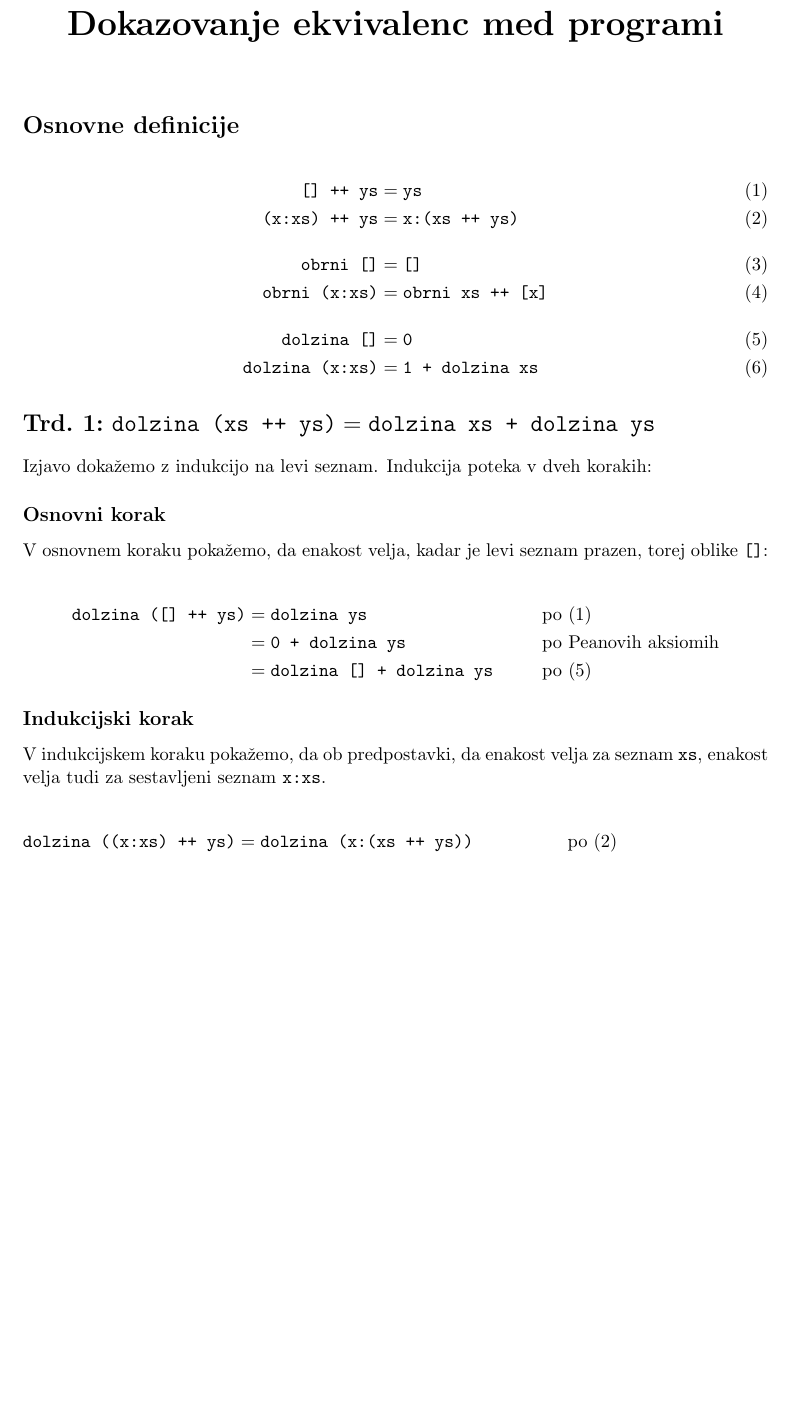
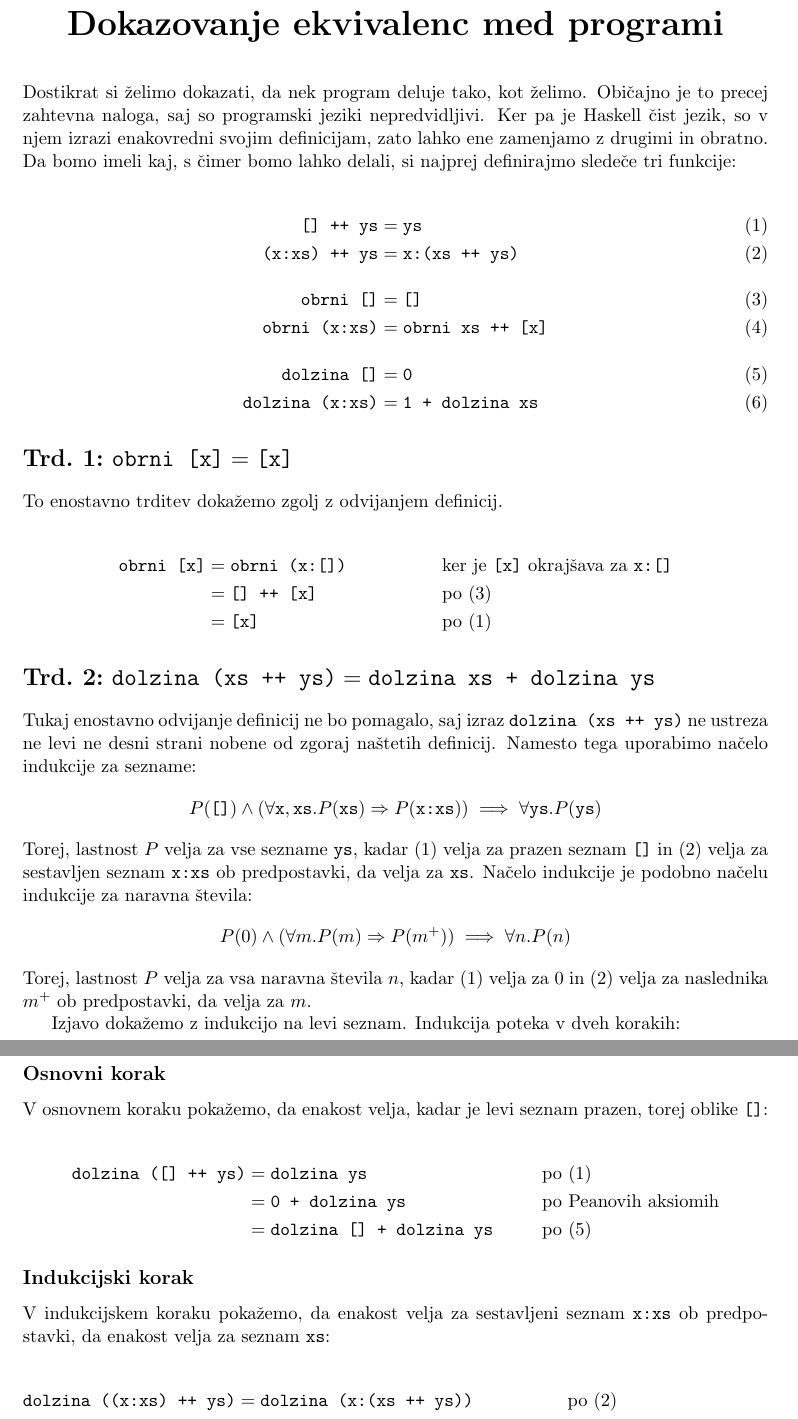
Before and after one commit to matijapretnar/programiranje-1, a LaTeX document (2-funkcije/ekvivalence.tex): part of page 1 of 3 before the commit and two parts of pages 1 and 2 of 3 after it, the two joined at a grey line, cut so that both start at the same text, the shorter picture padded with empty space. Compiled offline with pdfLaTeX.

Commit message:
Dodatna razlaga in trditve pri dokazovanju ekvivalenc

```diff
--- a/2-funkcije/ekvivalence.tex
+++ b/2-funkcije/ekvivalence.tex
@@ -17,7 +17,11 @@
 {\normalfont\Large\bfseries}
 {Trd.~\thesection:}{0.3em}{}
 
-\section*{Osnovne definicije}
+\noindent
+Dostikrat si želimo dokazati, da nek program deluje tako, kot želimo.
+Običajno je to precej zahtevna naloga, saj so programski jeziki nepredvidljivi.
+Ker pa je Haskell čist jezik, so v njem izrazi enakovredni svojim definicijam, zato lahko ene zamenjamo z drugimi in obratno.
+Da bomo imeli kaj, s čimer bomo lahko delali, si najprej definirajmo sledeče tri funkcije:
 
 \begin{align}
   \inline{[] ++ ys} &= \inline{ys} \label{app1} \\
@@ -28,8 +32,33 @@
   \inline{dolzina (x:xs)} &= \inline{1 + dolzina xs} \label{dolzina2}
 \end{align}
 
+\section{$\inline{obrni [x]} = \inline{[x]}$}
+
+To enostavno trditev dokažemo zgolj z odvijanjem definicij.
+
+\begin{align*}
+  \inline{obrni [x]}
+  &= \inline{obrni (x:[])}
+    &&\text{ker je $\inline{[x]}$ okrajšava za $\inline{x:[]}$} \\
+  &= \inline{[] ++ [x]}
+    &&\text{po \eqref{obrni1}} \\
+  &= \inline{[x]}
+    &&\text{po \eqref{app1}}
+\end{align*}
 
 \section{$\inline{dolzina (xs ++ ys)} = \inline{dolzina xs + dolzina ys}$}
+
+Tukaj enostavno odvijanje definicij ne bo pomagalo, saj izraz $\inline{dolzina (xs ++ ys)}$ ne ustreza ne levi ne desni strani nobene od zgoraj naštetih definicij.
+Namesto tega uporabimo načelo indukcije za sezname:
+\[
+  P(\inline{[]}) \land (\forall \inline{x}, \inline{xs}. P(\inline{xs}) \Rightarrow P(\inline{x:xs})) \implies \forall \inline{ys}. P(\inline{ys})
+\]
+Torej, lastnost $P$ velja za vse sezname $\inline{ys}$, kadar (1) velja za prazen seznam $\inline{[]}$ in (2) velja za sestavljen seznam $\inline{x:xs}$ ob predpostavki, da velja za $\inline{xs}$.
+Načelo indukcije je podobno načelu indukcije za naravna števila:
+\[
+  P(0) \land (\forall m. P(m) \Rightarrow P(m^{+})) \implies \forall n. P(n)
+\]
+Torej, lastnost $P$ velja za vsa naravna števila $n$, kadar (1) velja za $0$ in (2) velja za naslednika $m^{+}$ ob predpostavki, da velja za $m$.
 
 Izjavo dokažemo z indukcijo na levi seznam. Indukcija poteka v dveh korakih:
 
@@ -49,8 +78,7 @@ V osnovnem koraku pokažemo, da enakost velja, kadar je levi seznam prazen, tore
 
 \subsection*{Indukcijski korak}
 
-V indukcijskem koraku pokažemo, da ob predpostavki, da enakost velja za seznam $\inline{xs}$,
-enakost velja tudi za sestavljeni seznam $\inline{x:xs}$.
+V indukcijskem koraku pokažemo, da enakost velja za sestavljeni seznam $\inline{x:xs}$ ob predpostavki, da enakost velja za seznam $\inline{xs}$:
 
 \begin{align*}
   \inline{dolzina ((x:xs) ++ ys)}
```
Also changed, not shown: 2-funkcije/ekvivalence.tex (2 more changed lines).
